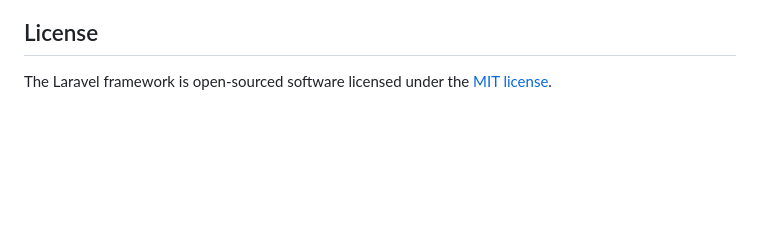
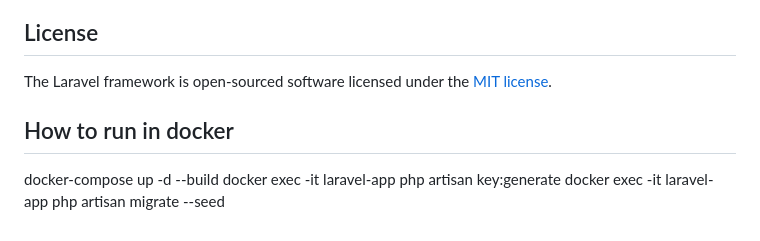
Before and after one commit to SyahrialZky/cert-generator, a Markdown page: README.md, the part around the change. Rendered like a GitHub page; blank space fills up the shorter version.

Commit message:
Add Docker instructions to README for setup and migration

```diff
--- a/README.md
+++ b/README.md
@@ -64,3 +64,9 @@ If you discover a security vulnerability within Laravel, please send an e-mail t
 ## License
 
 The Laravel framework is open-sourced software licensed under the [MIT license](https://opensource.org/licenses/MIT).
+
+## How to run in docker
+
+docker-compose up -d --build
+docker exec -it laravel-app php artisan key:generate
+docker exec -it laravel-app php artisan migrate --seed
```
